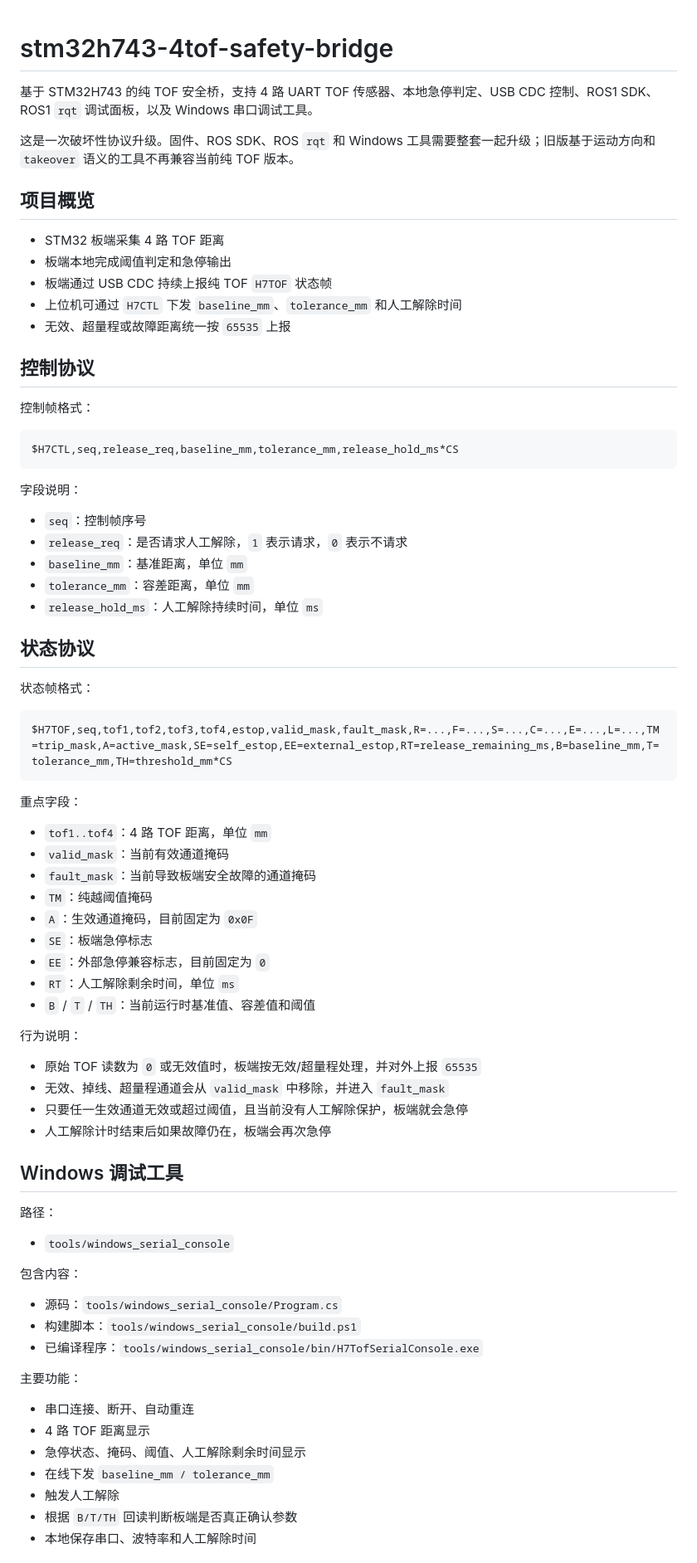
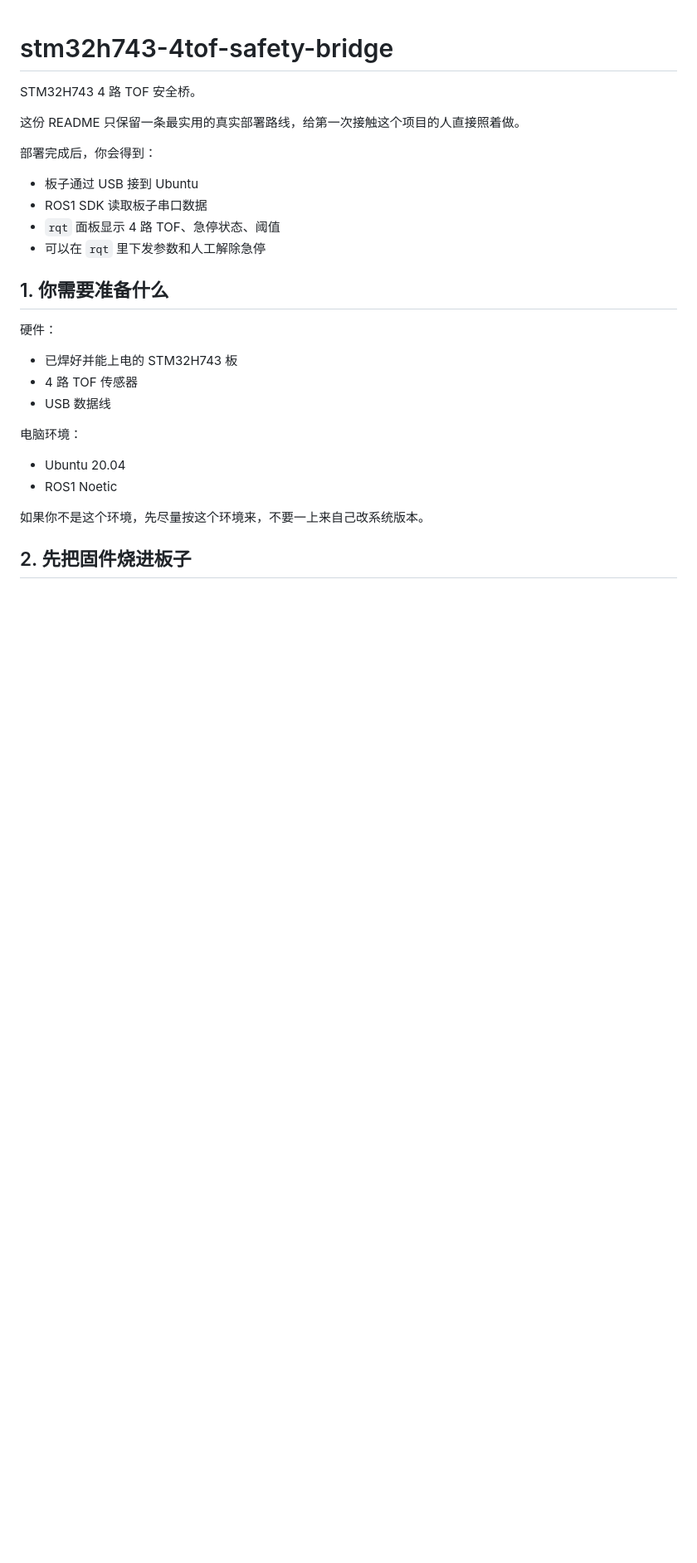
Before and after one commit to HCRXchenghong/stm32h743-4tof-safety-bridge, a Markdown page: README.md, the part around one of its changes. Shown at 83% size. Drawn GitHub-style; blank space fills up the shorter version.

Commit message:
docs: simplify deployment README for beginners

````diff
--- a/README.md
+++ b/README.md
@@ -1,79 +1,30 @@
 # stm32h743-4tof-safety-bridge
 
-基于 STM32H743 的纯 TOF 安全桥，支持 4 路 UART TOF 传感器、本地急停判定、USB CDC 控制、ROS1 SDK、ROS1 `rqt` 调试面板，以及 Windows 串口调试工具。
+STM32H743 4 路 TOF 安全桥。
 
-这是一次破坏性协议升级。固件、ROS SDK、ROS `rqt` 和 Windows 工具需要整套一起升级；旧版基于运动方向和 `takeover` 语义的工具不再兼容当前纯 TOF 版本。
+这份 README 只保留一条最实用的真实部署路线，给第一次接触这个项目的人直接照着做。
 
-## 项目概览
+部署完成后，你会得到：
 
-- STM32 板端采集 4 路 TOF 距离
-- 板端本地完成阈值判定和急停输出
-- 板端通过 USB CDC 持续上报纯 TOF `H7TOF` 状态帧
-- 上位机可通过 `H7CTL` 下发 `baseline_mm`、`tolerance_mm` 和人工解除时间
-- 无效、超量程或故障距离统一按 `65535` 上报
+- 板子通过 USB 接到 Ubuntu
+- ROS1 SDK 读取板子串口数据
+- `rqt` 面板显示 4 路 TOF、急停状态、阈值
+- 可以在 `rqt` 里下发参数和人工解除急停
 
-## 控制协议
+## 1. 你需要准备什么
 
-控制帧格式：
+硬件：
 
-```text
-$H7CTL,seq,release_req,baseline_mm,tolerance_mm,release_hold_ms*CS
-```
+- 已焊好并能上电的 STM32H743 板
+- 4 路 TOF 传感器
+- USB 数据线
 
-字段说明：
+电脑环境：
 
-- `seq`：控制帧序号
-- `release_req`：是否请求人工解除，`1` 表示请求，`0` 表示不请求
-- `baseline_mm`：基准距离，单位 `mm`
-- `tolerance_mm`：容差距离，单位 `mm`
-- `release_hold_ms`：人工解除持续时间，单位 `ms`
+- Ubuntu 20.04
+- ROS1 Noetic
 
-## 状态协议
+如果你不是这个环境，先尽量按这个环境来，不要一上来自己改系统版本。
 
-状态帧格式：
+## 2. 先把固件烧进板子
 
-```text
-$H7TOF,seq,tof1,tof2,tof3,tof4,estop,valid_mask,fault_mask,R=...,F=...,S=...,C=...,E=...,L=...,TM=trip_mask,A=active_mask,SE=self_estop,EE=external_estop,RT=release_remaining_ms,B=baseline_mm,T=tolerance_mm,TH=threshold_mm*CS
-```
-
-重点字段：
-
-- `tof1..tof4`：4 路 TOF 距离，单位 `mm`
-- `valid_mask`：当前有效通道掩码
-- `fault_mask`：当前导致板端安全故障的通道掩码
-- `TM`：纯越阈值掩码
-- `A`：生效通道掩码，目前固定为 `0x0F`
-- `SE`：板端急停标志
-- `EE`：外部急停兼容标志，目前固定为 `0`
-- `RT`：人工解除剩余时间，单位 `ms`
-- `B` / `T` / `TH`：当前运行时基准值、容差值和阈值
-
-行为说明：
-
-- 原始 TOF 读数为 `0` 或无效值时，板端按无效/超量程处理，并对外上报 `65535`
-- 无效、掉线、超量程通道会从 `valid_mask` 中移除，并进入 `fault_mask`
-- 只要任一生效通道无效或超过阈值，且当前没有人工解除保护，板端就会急停
-- 人工解除计时结束后如果故障仍在，板端会再次急停
-
-## Windows 调试工具
-
-路径：
-
-- `tools/windows_serial_console`
-
-包含内容：
-
-- 源码：`tools/windows_serial_console/Program.cs`
-- 构建脚本：`tools/windows_serial_console/build.ps1`
-- 已编译程序：`tools/windows_serial_console/bin/H7TofSerialConsole.exe`
-
-主要功能：
-
-- 串口连接、断开、自动重连
-- 4 路 TOF 距离显示
-- 急停状态、掩码、阈值、人工解除剩余时间显示
-- 在线下发 `baseline_mm / tolerance_mm`
-- 触发人工解除
-- 根据 `B/T/TH` 回读判断板端是否真正确认参数
-- 本地保存串口、波特率和人工解除时间
-
````
Also changed, not shown: other parts of README.md (+171 -63 lines).
